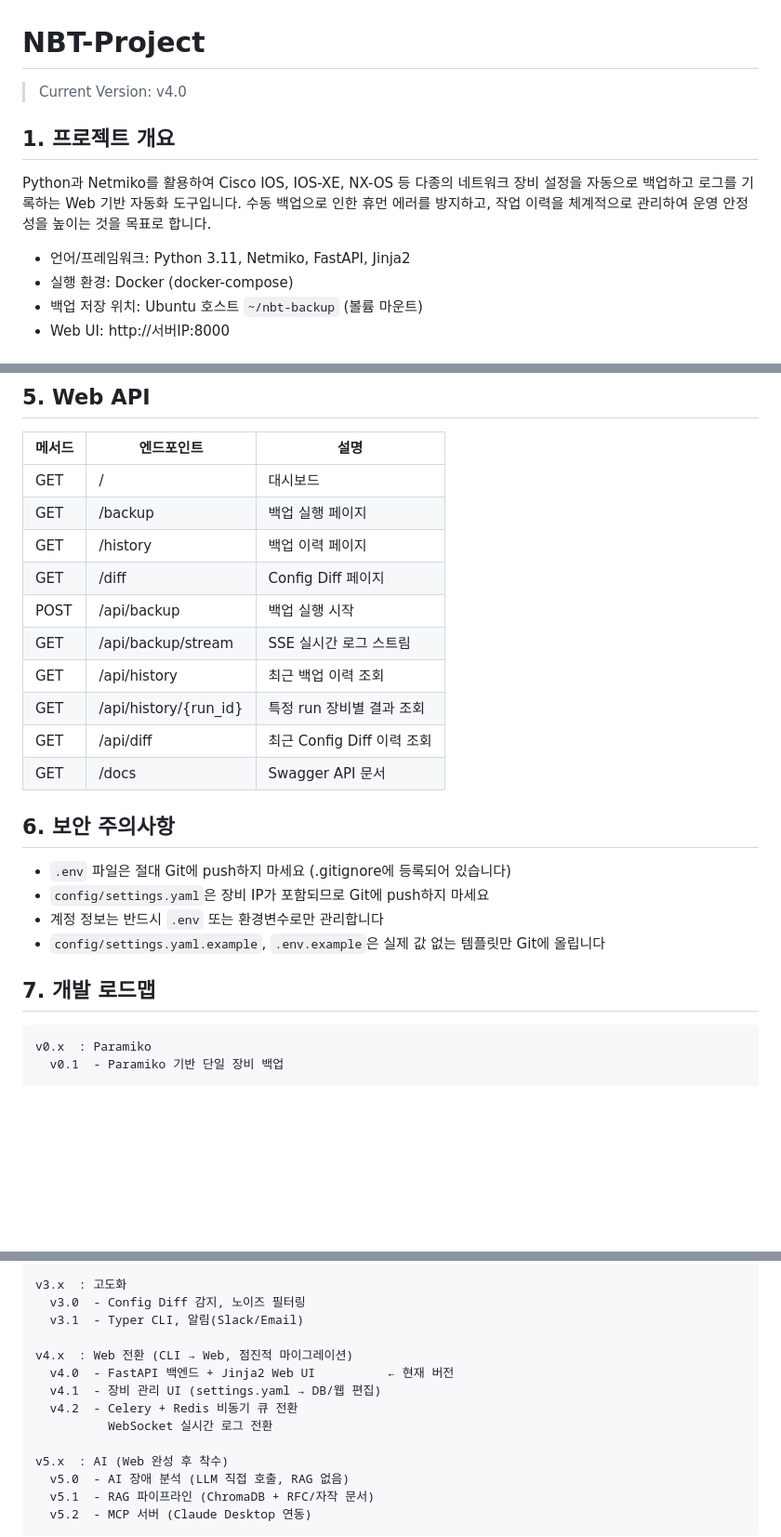
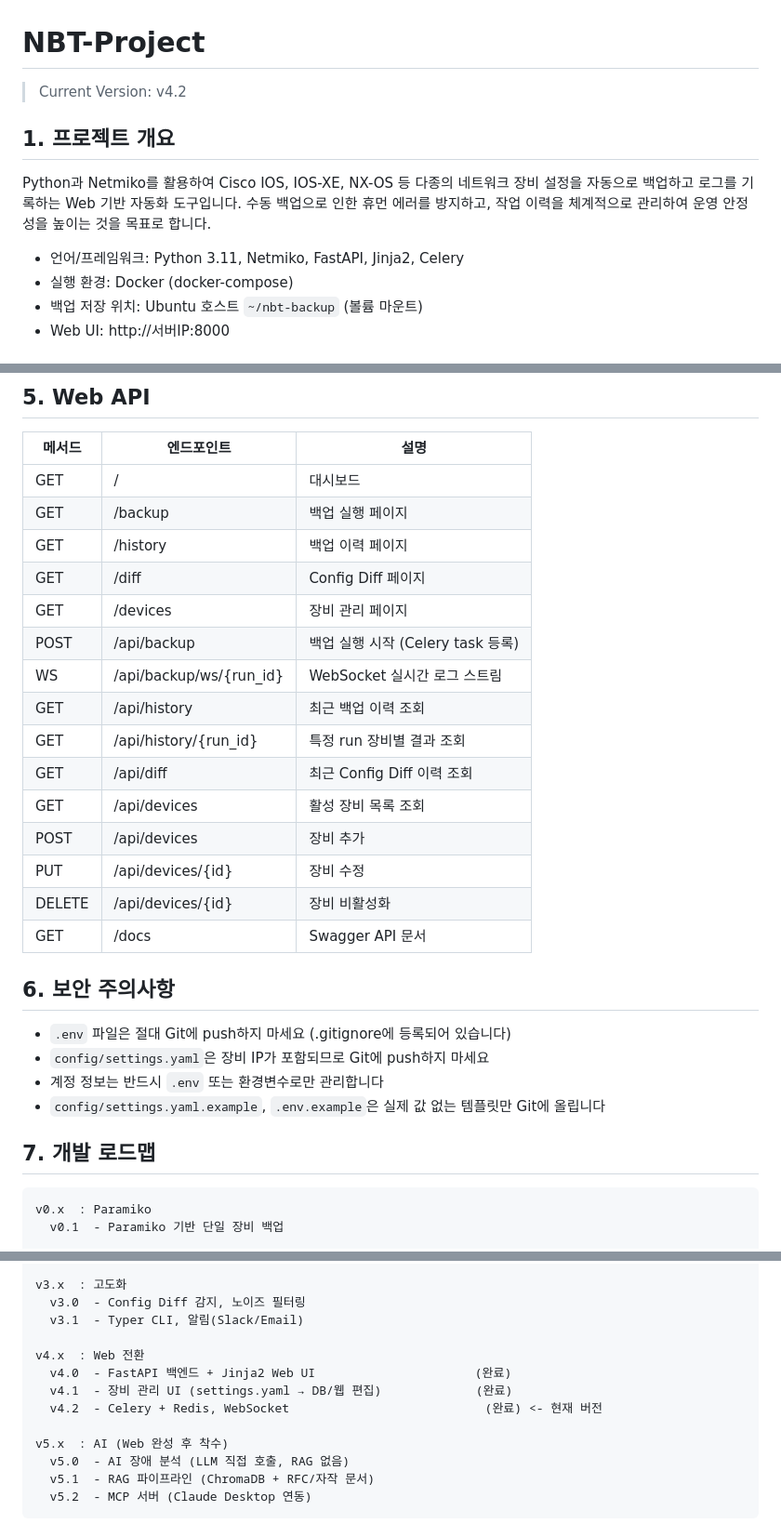
Before and after one commit to MinYongUm/NBT-Project, a Markdown page: README.md, 3 parts joined by grey strips. Shown at 93% size. Drawn GitHub-style; blank space fills up the shorter version.

````diff
--- a/README.md
+++ b/README.md
@@ -1,12 +1,12 @@
 # NBT-Project
-> Current Version: v4.0
+> Current Version: v4.2
 
 ## 1. 프로젝트 개요
 
 Python과 Netmiko를 활용하여 Cisco IOS, IOS-XE, NX-OS 등 다종의 네트워크 장비 설정을 자동으로 백업하고 로그를 기록하는 Web 기반 자동화 도구입니다.
 수동 백업으로 인한 휴먼 에러를 방지하고, 작업 이력을 체계적으로 관리하여 운영 안정성을 높이는 것을 목표로 합니다.
 
-- 언어/프레임워크: Python 3.11, Netmiko, FastAPI, Jinja2
+- 언어/프레임워크: Python 3.11, Netmiko, FastAPI, Jinja2, Celery
 - 실행 환경: Docker (docker-compose)
 - 백업 저장 위치: Ubuntu 호스트 `~/nbt-backup` (볼륨 마운트)
 - Web UI: http://서버IP:8000
@@ -160,11 +159,16 @@ docker compose run --rm nbt-engine python main.py diff
 | GET | /backup | 백업 실행 페이지 |
 | GET | /history | 백업 이력 페이지 |
 | GET | /diff | Config Diff 페이지 |
-| POST | /api/backup | 백업 실행 시작 |
-| GET | /api/backup/stream | SSE 실시간 로그 스트림 |
+| GET | /devices | 장비 관리 페이지 |
+| POST | /api/backup | 백업 실행 시작 (Celery task 등록) |
+| WS | /api/backup/ws/{run_id} | WebSocket 실시간 로그 스트림 |
 | GET | /api/history | 최근 백업 이력 조회 |
 | GET | /api/history/{run_id} | 특정 run 장비별 결과 조회 |
 | GET | /api/diff | 최근 Config Diff 이력 조회 |
+| GET | /api/devices | 활성 장비 목록 조회 |
+| POST | /api/devices | 장비 추가 |
+| PUT | /api/devices/{id} | 장비 수정 |
+| DELETE | /api/devices/{id} | 장비 비활성화 |
 | GET | /docs | Swagger API 문서 |
 
 ## 6. 보안 주의사항
@@ -175,7 +179,6 @@ docker compose run --rm nbt-engine python main.py diff
 - `config/settings.yaml.example`, `.env.example`은 실제 값 없는 템플릿만 Git에 올립니다
 
 ## 7. 개발 로드맵
-
 ```
 v0.x  : Paramiko
   v0.1  - Paramiko 기반 단일 장비 백업
@@ -195,11 +198,10 @@ v3.x  : 고도화
   v3.0  - Config Diff 감지, 노이즈 필터링
   v3.1  - Typer CLI, 알림(Slack/Email)
 
-v4.x  : Web 전환 (CLI → Web, 점진적 마이그레이션)
-  v4.0  - FastAPI 백엔드 + Jinja2 Web UI          ← 현재 버전
-  v4.1  - 장비 관리 UI (settings.yaml → DB/웹 편집)
-  v4.2  - Celery + Redis 비동기 큐 전환
-          WebSocket 실시간 로그 전환
+v4.x  : Web 전환
+  v4.0  - FastAPI 백엔드 + Jinja2 Web UI                      (완료)
+  v4.1  - 장비 관리 UI (settings.yaml → DB/웹 편집)             (완료)
+  v4.2  - Celery + Redis, WebSocket                           (완료) <- 현재 버전
 
 v5.x  : AI (Web 완성 후 착수)
   v5.0  - AI 장애 분석 (LLM 직접 호출, RAG 없음)
````
Also changed, not shown: other parts of README.md (+17 -18 lines).
